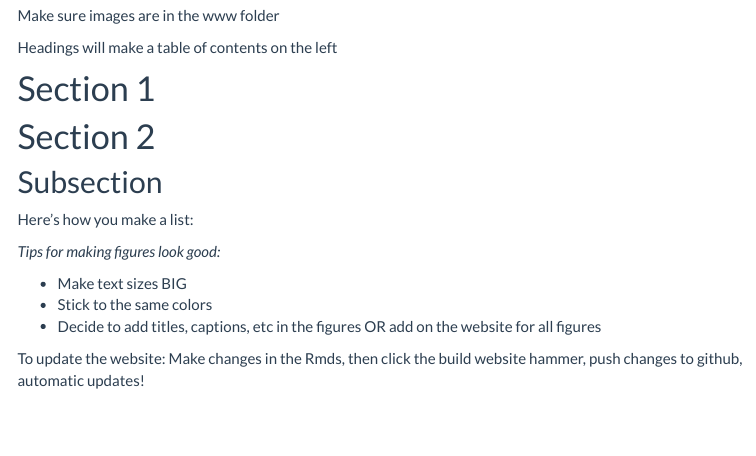
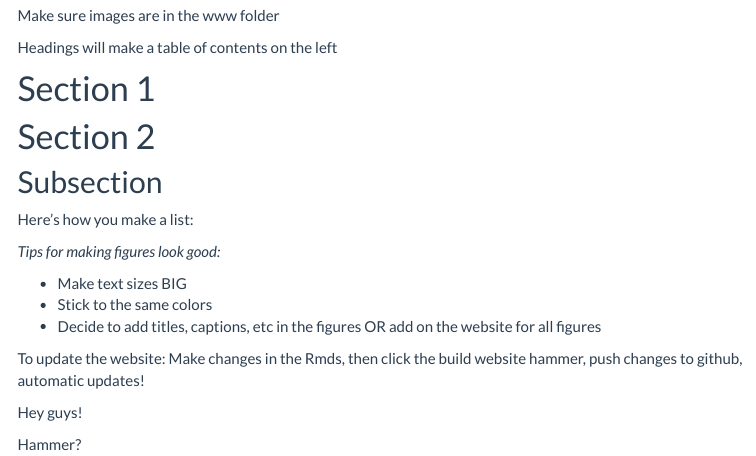
Before and after one commit to uva-bi-sdad/dspg22ari2, an R Markdown document (src/web/index.Rmd): the page in a window 1100 px wide, from 470 px down. Rendered offline with R 4.5, knitr and Pandoc, with nearby package versions; menus at the side of the page are left out.

Commit message:
making some changes

```diff
--- a/src/web/index.Rmd
+++ b/src/web/index.Rmd
@@ -24,3 +24,8 @@ Here's how you make a list:
 - Decide to add titles, captions, etc in the figures OR add on the website for all figures
 
 To update the website: Make changes in the Rmds, then click the build website hammer, push changes to github, automatic updates!
+
+
+Hey guys!
+
+Hammer?
--- a/src/web/style.css
+++ b/src/web/style.css
@@ -4,6 +4,7 @@
   background-size: contain;
   background-position: left;
   background-repeat: no-repeat;
+  padding: 0px 0px 0px 225px;
 }
 
 a.navbar-brand:hover {
```
Also changed, not shown: 2 other files.
